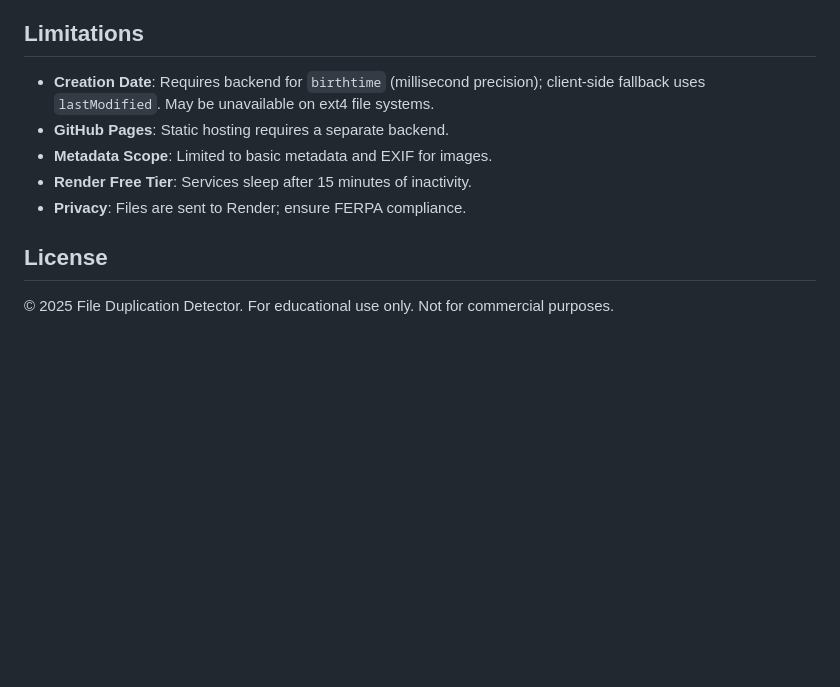
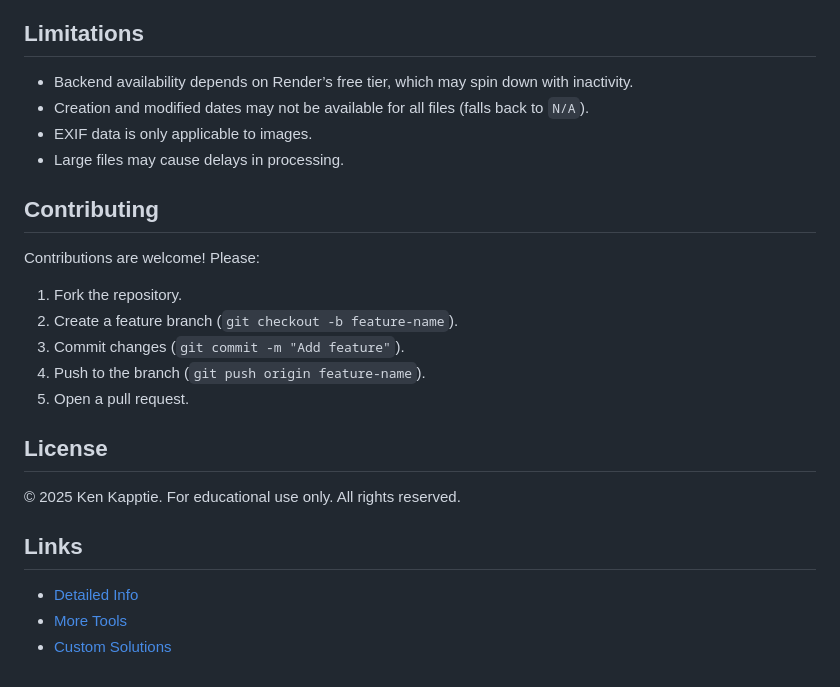
Before and after one commit to kappter/file-duplication-detector, a Markdown page: README.markdown, the part around one of its changes. GitHub-like rendering; blank space fills up the shorter version.

```diff
--- a/README.markdown
+++ b/README.markdown
@@ -51,10 +62,22 @@ Warnings are enhanced to flag potential academic misconduct, with strong indicat
 
 ## Limitations
-- **Creation Date**: Requires backend for `birthtime` (millisecond precision); client-side fallback uses `lastModified`. May be unavailable on ext4 file systems.
-- **GitHub Pages**: Static hosting requires a separate backend.
-- **Metadata Scope**: Limited to basic metadata and EXIF for images.
-- **Render Free Tier**: Services sleep after 15 minutes of inactivity.
-- **Privacy**: Files are sent to Render; ensure FERPA compliance.
+- Backend availability depends on Render’s free tier, which may spin down with inactivity.
+- Creation and modified dates may not be available for all files (falls back to `N/A`).
+- EXIF data is only applicable to images.
+- Large files may cause delays in processing.
+
+## Contributing
+Contributions are welcome! Please:
+1. Fork the repository.
+2. Create a feature branch (`git checkout -b feature-name`).
+3. Commit changes (`git commit -m "Add feature"`).
+4. Push to the branch (`git push origin feature-name`).
+5. Open a pull request.
 
 ## License
-© 2025 File Duplication Detector. For educational use only. Not for commercial purposes.
+© 2025 Ken Kapptie. For educational use only. All rights reserved.
+
+## Links
+- [Detailed Info](https://github.com/kappter/file-duplication-detector)
+- [More Tools](https://kappter.github.io/portfolio/#projects)
+- [Custom Solutions](https://kappter.github.io/portfolio/proposal.html)
```
Also changed, not shown: other parts of README.markdown (+54 -43 lines).
